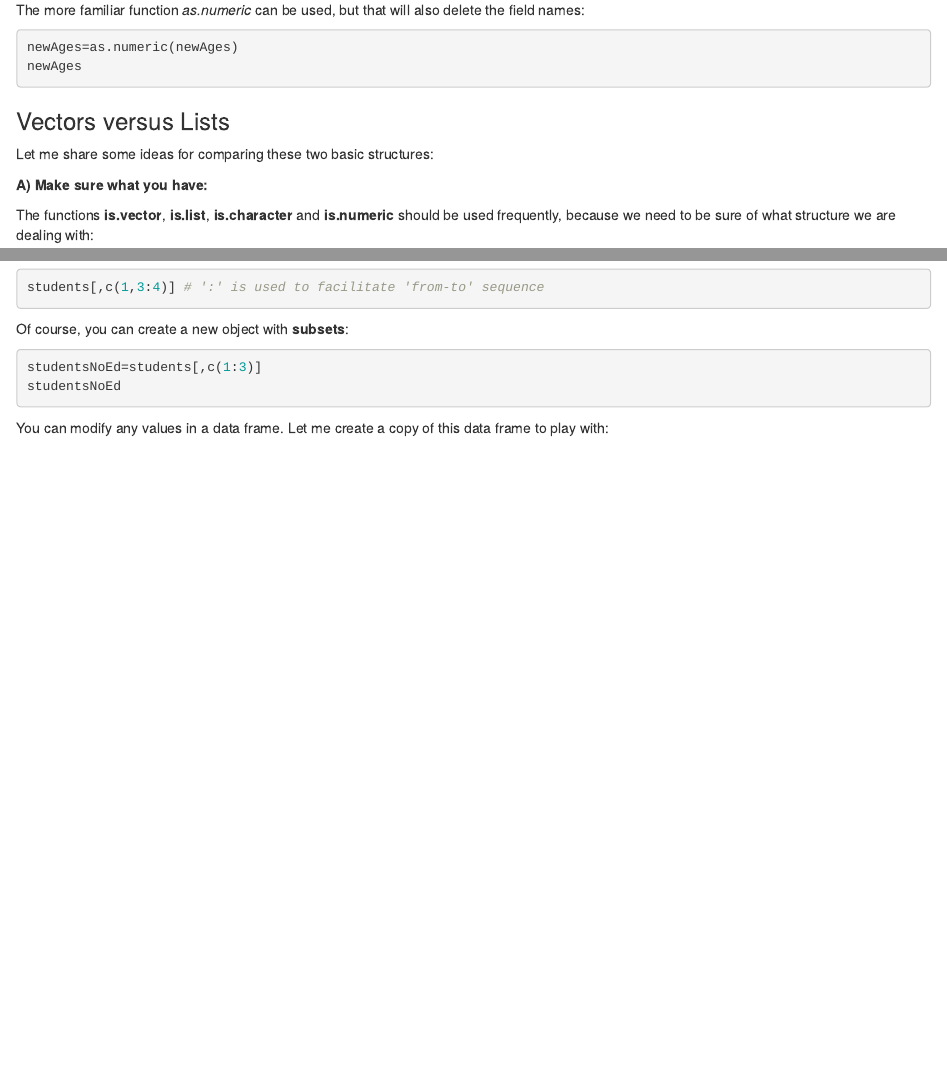
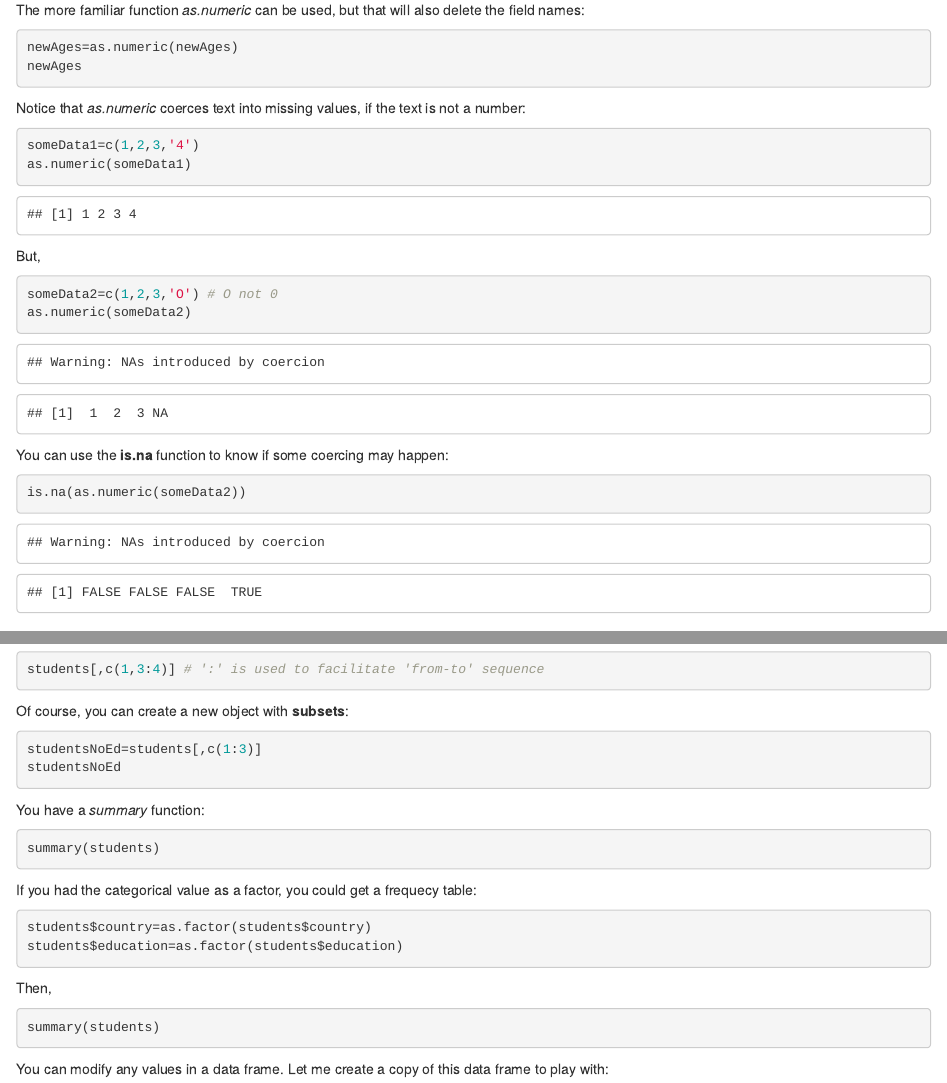
Before and after one commit to EvansDataScience/DataDriven_ManagementAndPolicy, an R Markdown document (Session3/Session3_DataStructures.Rmd): the page in a window 1100 px wide, from 7020 px down, and a second part further down, joined at a grey line. The pictures show the output file Session3/Session3_DataStructures.html that the author committed with the source, opened offline.

Commit message:
update lab3

````diff
--- a/Session3/Session3_DataStructures.Rmd
+++ b/Session3/Session3_DataStructures.Rmd
@@ -401,6 +401,25 @@ newAges=as.numeric(newAges)
 newAges
 ```
 
+Notice that _as.numeric_ coerces text into missing values, if the text is not a number:
+
+```{r}
+someData1=c(1,2,3,'4')
+as.numeric(someData1)
+```
+
+But,
+```{r}
+someData2=c(1,2,3,'O') # O not 0
+as.numeric(someData2)
+```
+
+You can use the **is.na** function to know  if some coercing may happen:
+```{r}
+is.na(as.numeric(someData2))
+```
+
+
 ### Vectors versus Lists
 
 Let me share some ideas for comparing these two basic structures:
@@ -642,6 +661,24 @@ studentsNoEd=students[,c(1:3)]
 studentsNoEd
 ```
 
+You have a _summary_ function:
+```{r, eval=FALSE}
+summary(students)
+```
+
+If you had the categorical value as a factor, you could get a frequecy table:
+```{r, eval=FALSE}
+students$country=as.factor(students$country)
+students$education=as.factor(students$education)
+```
+
+Then,
+
+```{r, eval=FALSE}
+summary(students)
+```
+
+
 You can modify any values in a data frame. Let me create a copy of this data frame to play with:
 
 
````
Also changed, not shown: Session3/Session3_DataStructures_LAB.Rmd (+3 -3 lines), Session3/Session3_DataStructures.html, 1 other file.
